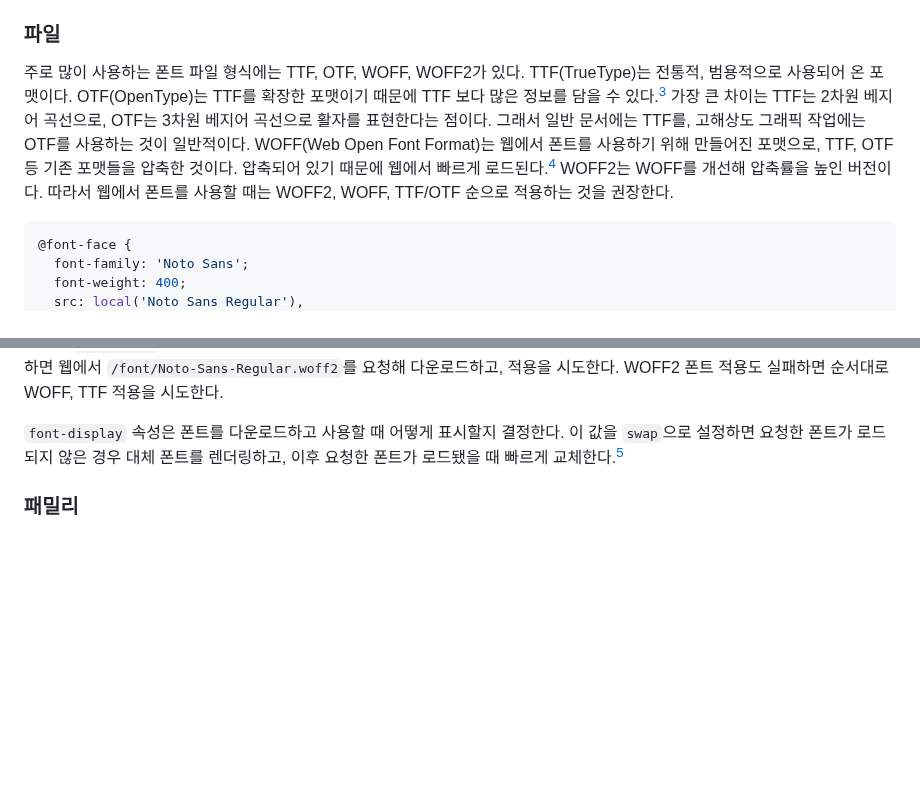
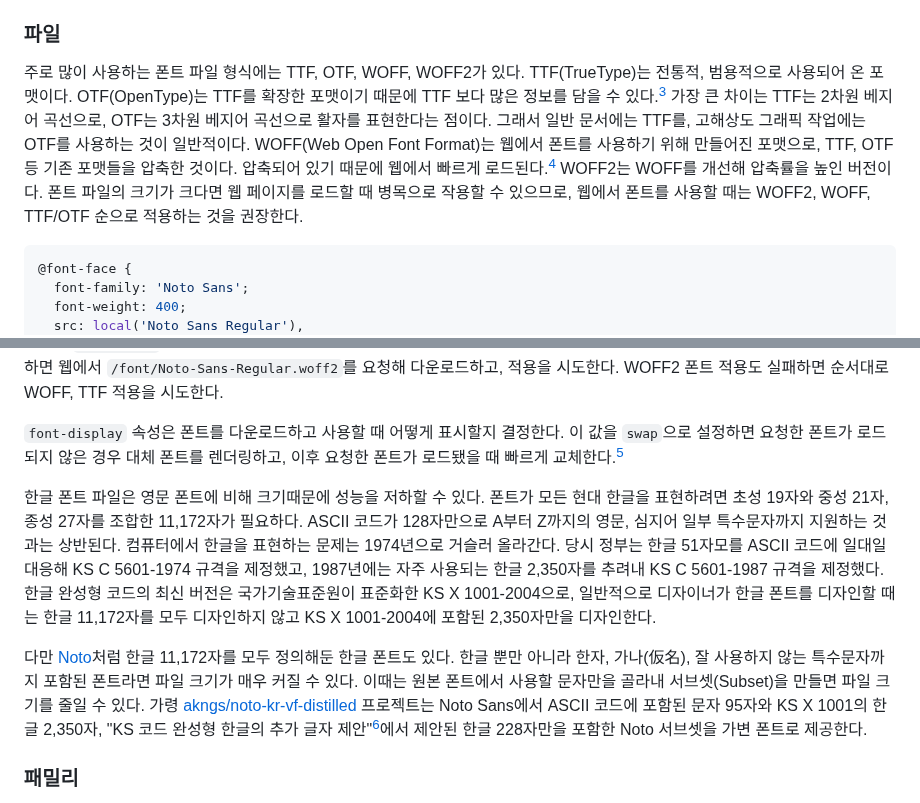
Before and after one commit to parksb/parksb.github.io, a Markdown page: _articles/20210113_typography-for-web-readability.md, 2 parts joined by grey strips. Drawn GitHub-style; blank space fills up the shorter version.

Commit message:
article[37]: 서브셋 폰트 내용 추가

````diff
--- a/_articles/20210113_typography-for-web-readability.md
+++ b/_articles/20210113_typography-for-web-readability.md
@@ -19,7 +19,7 @@ date: "2021.01.13"
 
 ### 파일
 
-주로 많이 사용하는 폰트 파일 형식에는 TTF, OTF, WOFF, WOFF2가 있다. TTF(TrueType)는 전통적, 범용적으로 사용되어 온 포맷이다. OTF(OpenType)는 TTF를 확장한 포맷이기 때문에 TTF 보다 많은 정보를 담을 수 있다.[^13] 가장 큰 차이는 TTF는 2차원 베지어 곡선으로, OTF는 3차원 베지어 곡선으로 활자를 표현한다는 점이다. 그래서 일반 문서에는 TTF를, 고해상도 그래픽 작업에는 OTF를 사용하는 것이 일반적이다. WOFF(Web Open Font Format)는 웹에서 폰트를 사용하기 위해 만들어진 포맷으로, TTF, OTF 등 기존 포맷들을 압축한 것이다. 압축되어 있기 때문에 웹에서 빠르게 로드된다.[^15] WOFF2는 WOFF를 개선해 압축률을 높인 버전이다. 따라서 웹에서 폰트를 사용할 때는 WOFF2, WOFF, TTF/OTF 순으로 적용하는 것을 권장한다.
+주로 많이 사용하는 폰트 파일 형식에는 TTF, OTF, WOFF, WOFF2가 있다. TTF(TrueType)는 전통적, 범용적으로 사용되어 온 포맷이다. OTF(OpenType)는 TTF를 확장한 포맷이기 때문에 TTF 보다 많은 정보를 담을 수 있다.[^13] 가장 큰 차이는 TTF는 2차원 베지어 곡선으로, OTF는 3차원 베지어 곡선으로 활자를 표현한다는 점이다. 그래서 일반 문서에는 TTF를, 고해상도 그래픽 작업에는 OTF를 사용하는 것이 일반적이다. WOFF(Web Open Font Format)는 웹에서 폰트를 사용하기 위해 만들어진 포맷으로, TTF, OTF 등 기존 포맷들을 압축한 것이다. 압축되어 있기 때문에 웹에서 빠르게 로드된다.[^15] WOFF2는 WOFF를 개선해 압축률을 높인 버전이다. 폰트 파일의 크기가 크다면 웹 페이지를 로드할 때 병목으로 작용할 수 있으므로, 웹에서 폰트를 사용할 때는 WOFF2, WOFF, TTF/OTF 순으로 적용하는 것을 권장한다.
 
 ```css
 @font-face {
@@ -40,6 +40,10 @@ date: "2021.01.13"
 위처럼 `@font-face`를 작성하면 가장 먼저 로컬에서 'Noto Sans Regular' 적용을 시도한다. 만약 로컬에 폰트가 없어서 적용에 실패하면 웹에서 `/font/Noto-Sans-Regular.woff2`를 요청해 다운로드하고, 적용을 시도한다. WOFF2 폰트 적용도 실패하면 순서대로 WOFF, TTF 적용을 시도한다.
 
 `font-display` 속성은 폰트를 다운로드하고 사용할 때 어떻게 표시할지 결정한다. 이 값을 `swap`으로 설정하면 요청한 폰트가 로드되지 않은 경우 대체 폰트를 렌더링하고, 이후 요청한 폰트가 로드됐을 때 빠르게 교체한다.[^17]
+
+한글 폰트 파일은 영문 폰트에 비해 크기때문에 성능을 저하할 수 있다. 폰트가 모든 현대 한글을 표현하려면 초성 19자와 중성 21자, 종성 27자를 조합한 11,172자가 필요하다. ASCII 코드가 128자만으로 A부터 Z까지의 영문, 심지어 일부 특수문자까지 지원하는 것과는 상반된다. 컴퓨터에서 한글을 표현하는 문제는 1974년으로 거슬러 올라간다. 당시 정부는 한글 51자모를 ASCII 코드에 일대일 대응해 KS C 5601-1974 규격을 제정했고, 1987년에는 자주 사용되는 한글 2,350자를 추려내 KS C 5601-1987 규격을 제정했다. 한글 완성형 코드의 최신 버전은 국가기술표준원이 표준화한 KS X 1001-2004으로, 일반적으로 디자이너가 한글 폰트를 디자인할 때는 한글 11,172자를 모두 디자인하지 않고 KS X 1001-2004에 포함된 2,350자만을 디자인한다.
+
+다만 [Noto](https://fonts.google.com/noto)처럼 한글 11,172자를 모두 정의해둔 한글 폰트도 있다. 한글 뿐만 아니라 한자, 가나(仮名), 잘 사용하지 않는 특수문자까지 포함된 폰트라면 파일 크기가 매우 커질 수 있다. 이때는 원본 폰트에서 사용할 문자만을 골라내 서브셋(Subset)을 만들면 파일 크기를 줄일 수 있다. 가령 [akngs/noto-kr-vf-distilled](https://github.com/akngs/noto-kr-vf-distilled) 프로젝트는 Noto Sans에서 ASCII 코드에 포함된 문자 95자와 KS X 1001의 한글 2,350자, "KS 코드 완성형 한글의 추가 글자 제안"[^18]에서 제안된 한글 228자만을 포함한 Noto 서브셋을 가변 폰트로 제공한다.
 
 ### 패밀리
 
````
Also changed, not shown: other parts of _articles/20210113_typography-for-web-readability.md (+1 -0 lines).
